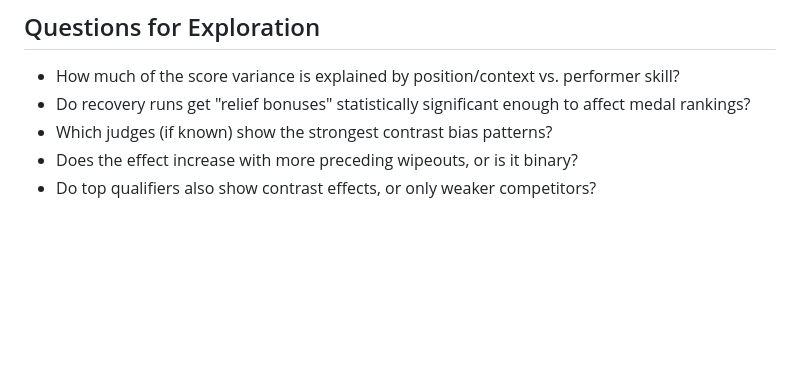
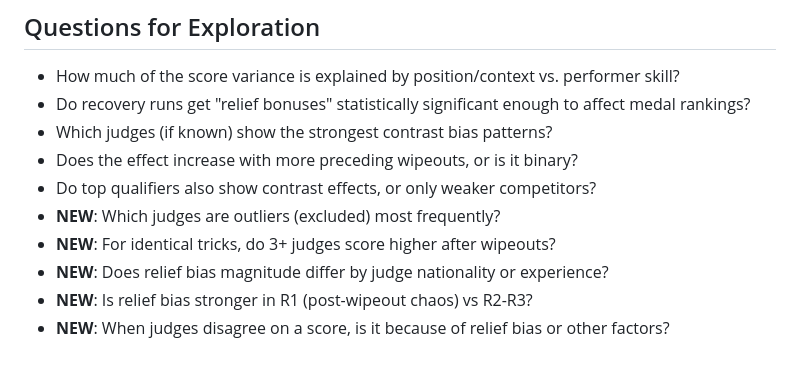
Before and after one commit to thekatiefox/snowboarding-halfpipe-analysis, a Markdown page: RESEARCH_QUESTIONS.md, the part around one of its changes. GitHub-like rendering; blank space fills up the shorter version.

```diff
--- a/RESEARCH_QUESTIONS.md
+++ b/RESEARCH_QUESTIONS.md
@@ -193,3 +245,8 @@ Similar patterns have been found in:
 - Which judges (if known) show the strongest contrast bias patterns?
 - Does the effect increase with more preceding wipeouts, or is it binary?
 - Do top qualifiers also show contrast effects, or only weaker competitors?
+- **NEW**: Which judges are outliers (excluded) most frequently?
+- **NEW**: For identical tricks, do 3+ judges score higher after wipeouts?
+- **NEW**: Does relief bias magnitude differ by judge nationality or experience?
+- **NEW**: Is relief bias stronger in R1 (post-wipeout chaos) vs R2-R3?
+- **NEW**: When judges disagree on a score, is it because of relief bias or other factors?
```
Also changed, not shown: other parts of RESEARCH_QUESTIONS.md (+56 -4 lines).
